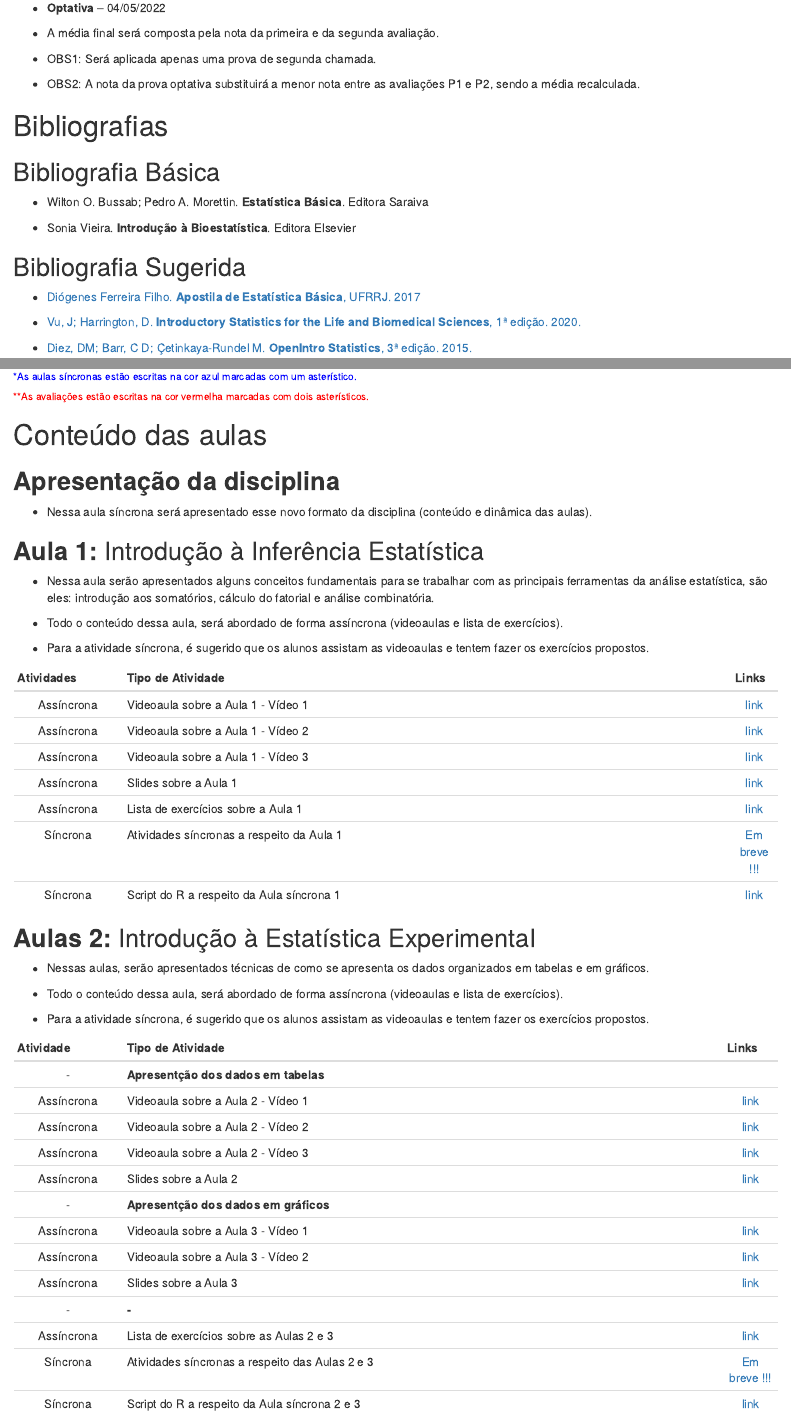
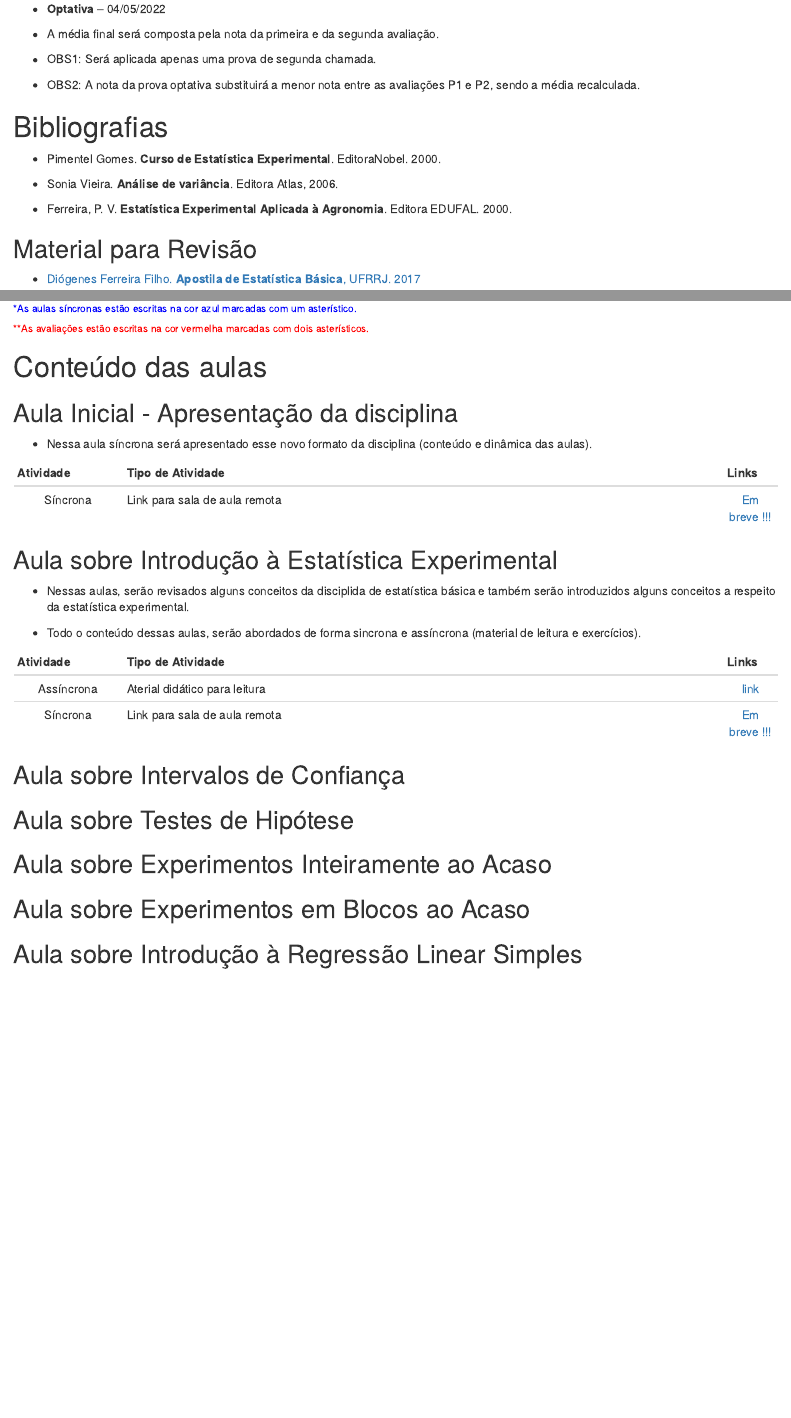
Before and after one commit to wtassinari/Estatistica_Experimental, an R Markdown document (index.Rmd): the page in a window 1100 px wide, from 1860 px down before the commit and from 1820 px down after it, so that both start at the same text, and a second part further down, joined at a grey line. Rendered offline with R 4.5, knitr and Pandoc, with nearby package versions; drawn as R Markdown's standard HTML page in place of the format the file asks for; some code elsewhere in the file could not run offline.

Commit message:
Add files via upload

```diff
--- a/index.Rmd
+++ b/index.Rmd
@@ -155,26 +154,21 @@ Esta página representa o repositório do conteúdo das disciplinas de Estatíst
 
 # Bibliografias
 
-## Bibliografia Básica
-
--  Wilton O. Bussab; Pedro A. Morettin. **Estatística Básica**. Editora Saraiva
+- Pimentel Gomes.  **Curso de Estatística Experimental**. EditoraNobel. 2000.
 
 \vspace{0.3mm}
 
--  Sonia Vieira. **Introdução à Bioestatística**. Editora Elsevier
+-  Sonia Vieira. **Análise de variância**. Editora Atlas, 2006.
+
+\vspace{0.3mm}
+
+- Ferreira, P. V. **Estatística Experimental Aplicada à Agronomia**.  Editora EDUFAL. 2000.
 
 
-## Bibliografia Sugerida
+## Material para Revisão
 
 - [Diógenes Ferreira Filho. **Apostila de Estatística Básica**, UFRRJ. 2017](https://drive.google.com/file/d/1eo4CWWqZzNibXqNK4bfUxZXzqwEgufIl/view?usp=drivesdk)
 
-\vspace{0.3mm}
-
-- [Vu, J; Harrington, D. **Introductory Statistics for the Life and Biomedical Sciences**, 1ª edição. 2020.](https://leanpub.com/biostat)
-
-\vspace{0.3mm}
-
-- [Diez, DM; Barr, C D; Çetinkaya-Rundel M. **OpenIntro Statistics**, 3ª edição. 2015.](https://leanpub.com/openintro-statistics)
 
 # Instalando o pacote estatístico R + sua interface gráfica RStudio
 
@@ -224,51 +218,38 @@ Esta página representa o repositório do conteúdo das disciplinas de Estatíst
 
 # Conteúdo das aulas
 
-## **Apresentação da disciplina**
+## Aula Inicial - Apresentação da disciplina
 
 - Nessa aula síncrona será apresentado esse novo formato da disciplina (conteúdo e dinâmica das aulas).
 
-## **Aula 1:** Introdução à Inferência Estatística
-
-- Nessa aula serão apresentados alguns conceitos fundamentais para se trabalhar com as principais ferramentas da análise estatística, são eles: introdução aos somatórios, cálculo do fatorial e análise combinatória.
-
-- Todo o conteúdo dessa aula, será abordado de forma assíncrona (videoaulas e lista de exercícios).
-
-- Para a atividade síncrona, é sugerido que os alunos assistam as videoaulas e tentem fazer os exercícios propostos.
+| Atividade  |       Tipo de Atividade                                       | Links|
+| :---------: | ------------------------------------------------------------ | :----: |
+| Síncrona | Link para sala de aula remota|  [Em breve !!!]()  |
 
 
-| Atividades |                Tipo de Atividade                            | Links|
-| :---------: | ---------------------------------------------------------- | :---: |
-| Assíncrona | Videoaula sobre a Aula 1 - Vídeo 1  |  [link](https://drive.google.com/file/d/1e9khuzCrrjK95u0vi64GNrhrn2q_V1qU/view?usp=drivesdk)  |
-| Assíncrona | Videoaula sobre a Aula 1 - Vídeo 2 |  [link](https://drive.google.com/file/d/1gaEOHuBlWcUTjJ3u3rJILr4K99VY9_m5/view?usp=drivesdk)  |
-| Assíncrona | Videoaula sobre a Aula 1 - Vídeo 3 | [link](https://drive.google.com/file/d/1uI6AxGQ2-FKWjvJiNO2J4p9bHaM158hU/view?usp=drivesdk)   |
-| Assíncrona | Slides sobre a Aula 1 | [link](https://drive.google.com/file/d/1MEKmWA_G1wXg8FG5bgfC92AhIOs4YWIo/view?usp=drivesdk)   |
-| Assíncrona | Lista de exercícios sobre a Aula 1 |  [link](https://drive.google.com/file/d/1JY_3_bRzxALrZ5FLSzF0YM0iS72ZKdNJ/view?usp=drivesdk)  |
-| Síncrona | Atividades síncronas a respeito da Aula 1 |  [Em breve !!!]()  |
-| Síncrona | Script do R a respeito da Aula síncrona 1 |  [link](https://drive.google.com/file/d/1pkc_8I69QBnj6EdF4440k-MLsU2yeQZ7/view?usp=sharing)  |
+## Aula sobre Introdução à Estatística Experimental
 
+- Nessas aulas, serão revisados alguns conceitos da disciplida de estatística básica e também serão introduzidos alguns conceitos a respeito da estatística experimental.
 
+- Todo o conteúdo dessas aulas, serão abordados de forma sincrona e assíncrona (material de leitura e  exercícios).
 
-## **Aulas 2:** Introdução à Estatística Experimental
-
-- Nessas aulas, serão apresentados técnicas de como se apresenta os dados organizados em tabelas e em gráficos.
-
-- Todo o conteúdo dessa aula, será abordado de forma assíncrona (videoaulas e lista de exercícios).
-
-- Para a atividade síncrona, é sugerido que os alunos assistam as videoaulas e tentem fazer os exercícios propostos.
 
 | Atividade  |       Tipo de Atividade                                       | Links|
 | :---------: | ------------------------------------------------------------ | :----: |
-|  -          | **Apresentção dos dados em tabelas** |    |
-| Assíncrona | Videoaula sobre a Aula 2 - Vídeo 1  |  [link](https://drive.google.com/file/d/12fbuxcy6udHU6wUV_jQ9-EeQxCQ4eyif/view?usp=sharing)  |
-| Assíncrona | Videoaula sobre a Aula 2 - Vídeo 2 |  [link](https://drive.google.com/file/d/1HO8xjEB2LMdWA-0uYw_e9tsayDZHtqE2/view?usp=sharing)  |
-| Assíncrona | Videoaula sobre a Aula 2 - Vídeo 3 | [link](https://drive.google.com/file/d/1EocPxFLLfQfQISvuP_zcJ-UHVAUQot-W/view?usp=sharing)   |
-| Assíncrona | Slides sobre a Aula 2 | [link](https://drive.google.com/file/d/1dmaVVeVi55ivVFhYZRelfRvoiI0PkirK/view?usp=sharing)   |
-|  -          | **Apresentção dos dados em gráficos** |    |
-| Assíncrona | Videoaula sobre a Aula 3 - Vídeo 1  |  [link](https://drive.google.com/file/d/1FHYc6wYByDdtvL_evH1fZXO1oXdQC8EJ/view?usp=sharing)  |
-| Assíncrona | Videoaula sobre a Aula 3 - Vídeo 2 |  [link](https://drive.google.com/file/d/1m8ro_zrRHbP6sxTMchUmaZuakaFGYCB2/view?usp=sharing)  |
-| Assíncrona | Slides sobre a Aula 3 | [link](https://drive.google.com/file/d/1Px3KZddnCooUu0VAUcrt9QadgUEdPtR4/view?usp=sharing)   |
-|  -          | **-** |    |
-| Assíncrona | Lista de exercícios sobre as Aulas 2 e 3 |  [link](https://drive.google.com/file/d/1oFBH01pu3OOznx1cDCWLF2EPGHE4lxKC/view?usp=sharing)  |
-| Síncrona | Atividades síncronas a respeito das Aulas 2 e 3 |  [Em breve !!!]()  |
-| Síncrona | Script do R a respeito da Aula síncrona 2 e 3 |  [link](https://drive.google.com/file/d/1G63r6G0YPBM_EHkaDKI3E-vIPyeS_4_j/view?usp=sharing)  |
+| Assíncrona | Aterial didático para leitura  |  [link](https://drive.google.com/file/d/1X-n97ER9NspiWtvPk3Rr-6bTN1B22p2d/view?usp=sharing)  |
+| Síncrona | Link para sala de aula remota|  [Em breve !!!]()  |
+
+
+## Aula sobre Intervalos de Confiança
+
+
+## Aula sobre Testes de Hipótese
+
+
+## Aula sobre Experimentos Inteiramente ao Acaso
+
+
+## Aula sobre Experimentos em Blocos ao Acaso
+
+
+## Aula sobre Introdução à Regressão Linear Simples
```
Also changed, not shown: index.Rmd (7 more changed lines).
